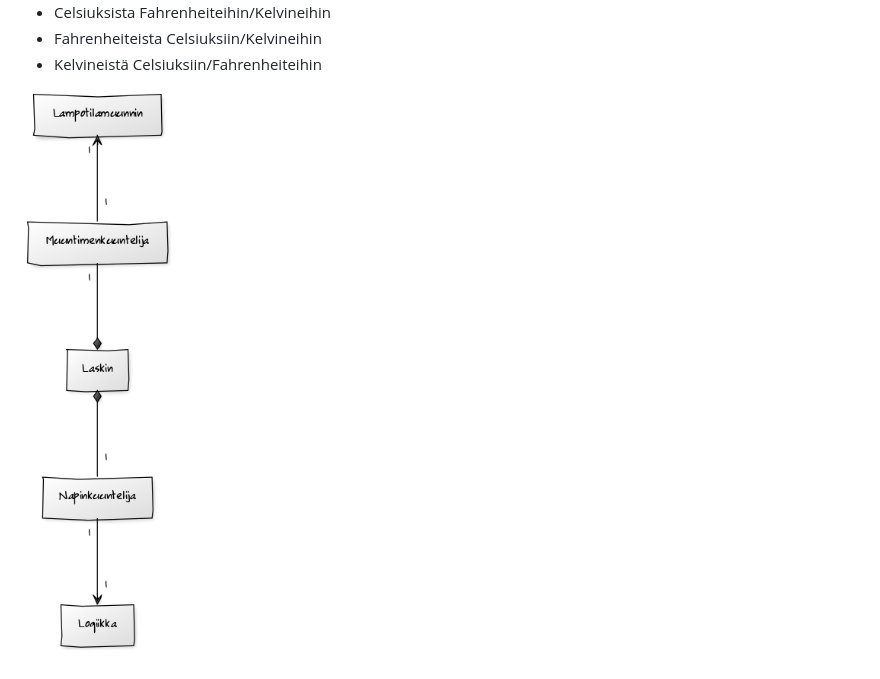
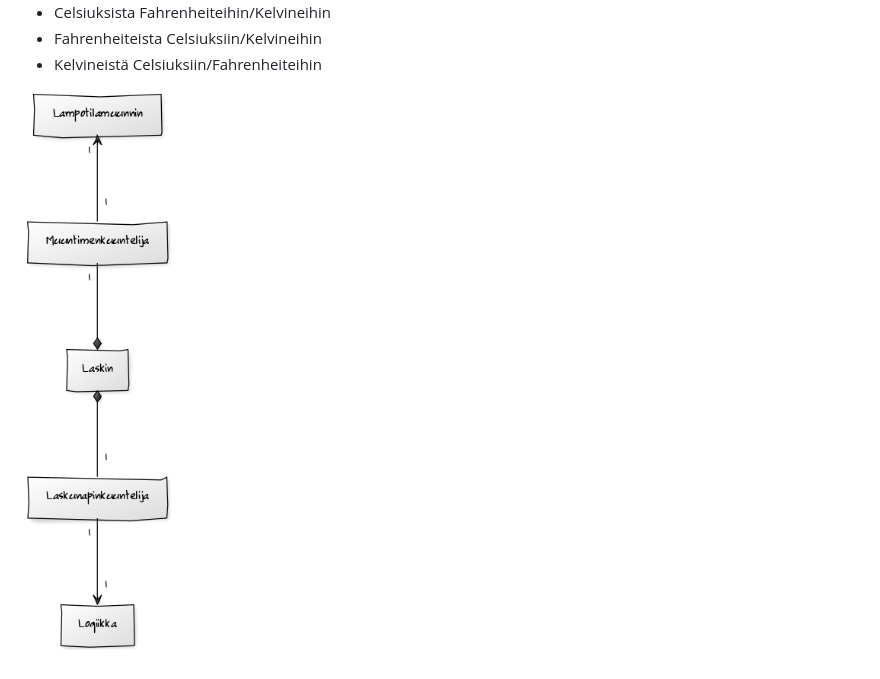
Before and after one commit to Maelleth/Kalkulaattori, a Markdown page: dokumentointi/aiheenKuvausJaRakenne.md, the part around the change. GitHub-like rendering; pictures changed too: dokumentointi/muokattuLuokkaKaavio.png (added), dokumentointi/uusiLuokkaKaavio.png (deleted).

Commit message:
luokkakaavion muokkaus

```diff
--- a/dokumentointi/aiheenKuvausJaRakenne.md
+++ b/dokumentointi/aiheenKuvausJaRakenne.md
@@ -28,4 +28,4 @@ Laskimessa on myös lämpötilamuunnin nappeja, joilla voi muuntaa Celsiukset Fa
  * Kelvineistä Celsiuksiin/Fahrenheiteihin
 
 
- ![Luokkakaavio](uusiLuokkaKaavio.png "Luokkakaavio")
+ ![Luokkakaavio](muokattuLuokkaKaavio.png "Luokkakaavio")
```
